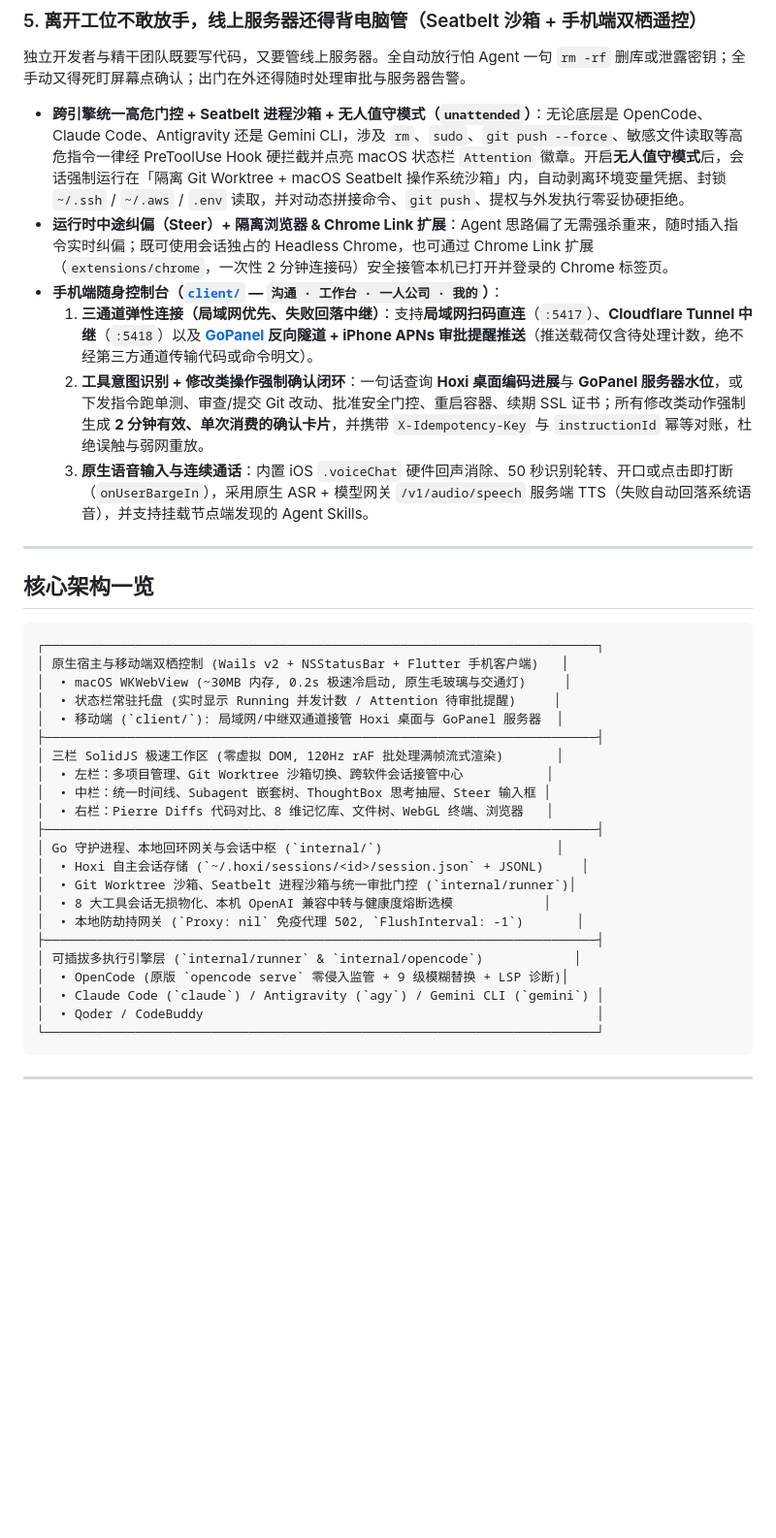
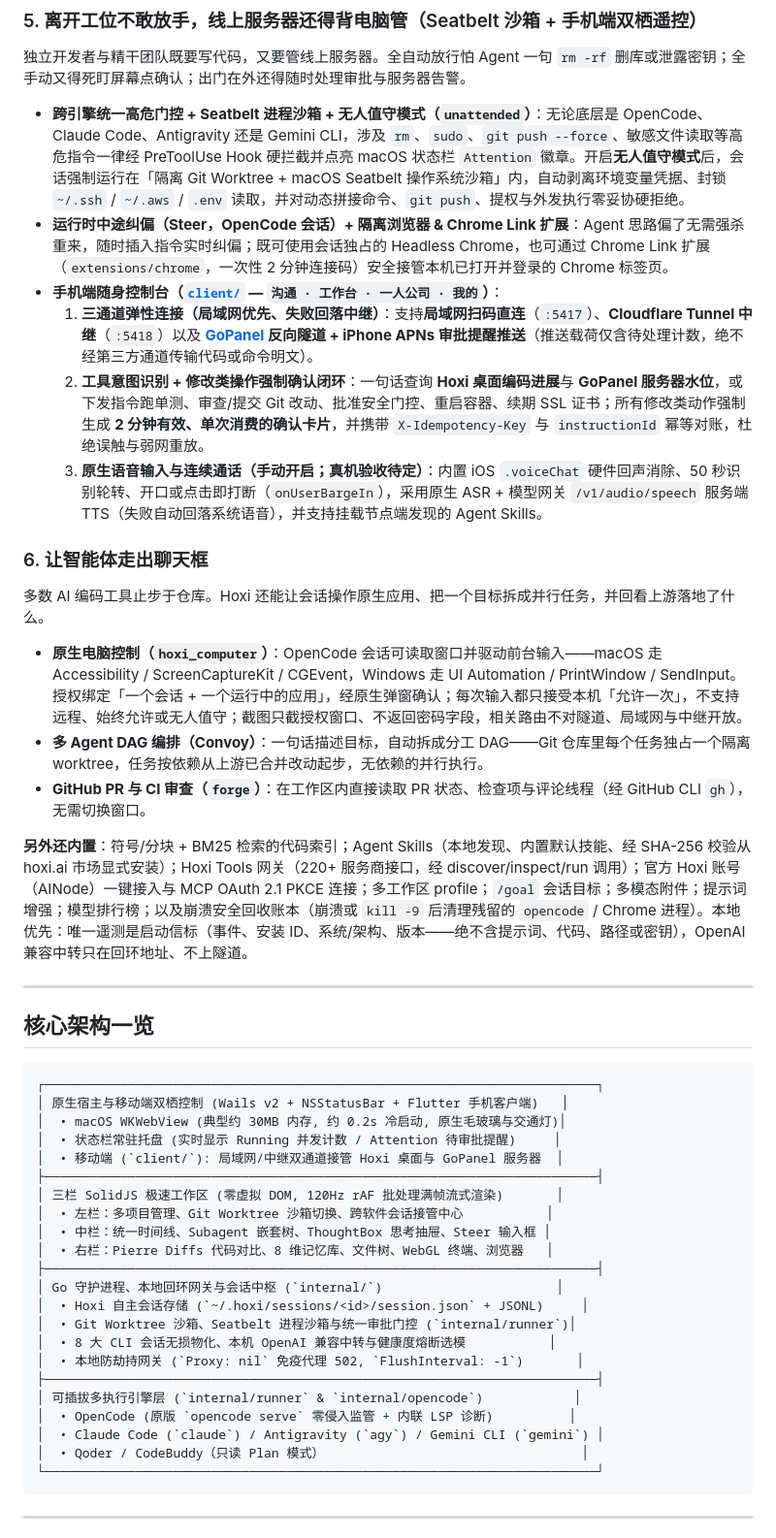
Before and after one commit to hoxiai/hoxi, a Markdown page: README.zh-CN.md, the part around one of its changes. Shown at 97% size. GitHub-like rendering; blank space fills up the shorter version.

````diff
--- a/README.zh-CN.md
+++ b/README.zh-CN.md
@@ -58,11 +58,19 @@
 ### 5. 离开工位不敢放手，线上服务器还得背电脑管（Seatbelt 沙箱 + 手机端双栖遥控）
 独立开发者与精干团队既要写代码，又要管线上服务器。全自动放行怕 Agent 一句 `rm -rf` 删库或泄露密钥；全手动又得死盯屏幕点确认；出门在外还得随时处理审批与服务器告警。
 - **跨引擎统一高危门控 + Seatbelt 进程沙箱 + 无人值守模式（`unattended`）**：无论底层是 OpenCode、Claude Code、Antigravity 还是 Gemini CLI，涉及 `rm`、`sudo`、`git push --force`、敏感文件读取等高危指令一律经 PreToolUse Hook 硬拦截并点亮 macOS 状态栏 `Attention` 徽章。开启**无人值守模式**后，会话强制运行在「隔离 Git Worktree + macOS Seatbelt 操作系统沙箱」内，自动剥离环境变量凭据、封锁 `~/.ssh` / `~/.aws` / `.env` 读取，并对动态拼接命令、`git push`、提权与外发执行零妥协硬拒绝。
-- **运行时中途纠偏（Steer）+ 隔离浏览器 & Chrome Link 扩展**：Agent 思路偏了无需强杀重来，随时插入指令实时纠偏；既可使用会话独占的 Headless Chrome，也可通过 Chrome Link 扩展（`extensions/chrome`，一次性 2 分钟连接码）安全接管本机已打开并登录的 Chrome 标签页。
+- **运行时中途纠偏（Steer，OpenCode 会话）+ 隔离浏览器 & Chrome Link 扩展**：Agent 思路偏了无需强杀重来，随时插入指令实时纠偏；既可使用会话独占的 Headless Chrome，也可通过 Chrome Link 扩展（`extensions/chrome`，一次性 2 分钟连接码）安全接管本机已打开并登录的 Chrome 标签页。
 - **手机端随身控制台（[`client/`](client/README.zh-CN.md) — `沟通 · 工作台 · 一人公司 · 我的`）**：
   1. **三通道弹性连接（局域网优先、失败回落中继）**：支持**局域网扫码直连**（`:5417`）、**Cloudflare Tunnel 中继**（`:5418`）以及 **[GoPanel](https://github.com/hoxiai/gopanel) 反向隧道 + iPhone APNs 审批提醒推送**（推送载荷仅含待处理计数，绝不经第三方通道传输代码或命令明文）。
   2. **工具意图识别 + 修改类操作强制确认闭环**：一句话查询 **Hoxi 桌面编码进展**与 **GoPanel 服务器水位**，或下发指令跑单测、审查/提交 Git 改动、批准安全门控、重启容器、续期 SSL 证书；所有修改类动作强制生成 **2 分钟有效、单次消费的确认卡片**，并携带 `X-Idempotency-Key` 与 `instructionId` 幂等对账，杜绝误触与弱网重放。
-  3. **原生语音输入与连续通话**：内置 iOS `.voiceChat` 硬件回声消除、50 秒识别轮转、开口或点击即打断（`onUserBargeIn`），采用原生 ASR + 模型网关 `/v1/audio/speech` 服务端 TTS（失败自动回落系统语音），并支持挂载节点端发现的 Agent Skills。
+  3. **原生语音输入与连续通话（手动开启；真机验收待定）**：内置 iOS `.voiceChat` 硬件回声消除、50 秒识别轮转、开口或点击即打断（`onUserBargeIn`），采用原生 ASR + 模型网关 `/v1/audio/speech` 服务端 TTS（失败自动回落系统语音），并支持挂载节点端发现的 Agent Skills。
+
+### 6. 让智能体走出聊天框
+多数 AI 编码工具止步于仓库。Hoxi 还能让会话操作原生应用、把一个目标拆成并行任务，并回看上游落地了什么。
+- **原生电脑控制（`hoxi_computer`）**：OpenCode 会话可读取窗口并驱动前台输入——macOS 走 Accessibility / ScreenCaptureKit / CGEvent，Windows 走 UI Automation / PrintWindow / SendInput。授权绑定「一个会话 + 一个运行中的应用」，经原生弹窗确认；每次输入都只接受本机「允许一次」，不支持远程、始终允许或无人值守；截图只截授权窗口、不返回密码字段，相关路由不对隧道、局域网与中继开放。
+- **多 Agent DAG 编排（Convoy）**：一句话描述目标，自动拆成分工 DAG——Git 仓库里每个任务独占一个隔离 worktree，任务按依赖从上游已合并改动起步，无依赖的并行执行。
+- **GitHub PR 与 CI 审查（`forge`）**：在工作区内直接读取 PR 状态、检查项与评论线程（经 GitHub CLI `gh`），无需切换窗口。
+
+**另外还内置**：符号/分块 + BM25 检索的代码索引；Agent Skills（本地发现、内置默认技能、经 SHA-256 校验从 hoxi.ai 市场显式安装）；Hoxi Tools 网关（220+ 服务商接口，经 discover/inspect/run 调用）；官方 Hoxi 账号（AINode）一键接入与 MCP OAuth 2.1 PKCE 连接；多工作区 profile；`/goal` 会话目标；多模态附件；提示词增强；模型排行榜；以及崩溃安全回收账本（崩溃或 `kill -9` 后清理残留的 `opencode` / Chrome 进程）。本地优先：唯一遥测是启动信标（事件、安装 ID、系统/架构、版本——绝不含提示词、代码、路径或密钥），OpenAI 兼容中转只在回环地址、不上隧道。
 
 ---
 
@@ -71,7 +79,7 @@
 ```text
 ┌─────────────────────────────────────────────────────────────────────────┐
 │ 原生宿主与移动端双栖控制 (Wails v2 + NSStatusBar + Flutter 手机客户端)   │
-│  • macOS WKWebView (~30MB 内存, 0.2s 极速冷启动, 原生毛玻璃与交通灯)     │
+│  • macOS WKWebView (典型约 30MB 内存, 约 0.2s 冷启动, 原生毛玻璃与交通灯)│
 │  • 状态栏常驻托盘 (实时显示 Running 并发计数 / Attention 待审批提醒)     │
 │  • 移动端 (`client/`): 局域网/中继双通道接管 Hoxi 桌面与 GoPanel 服务器  │
 ├─────────────────────────────────────────────────────────────────────────┤
@@ -83,13 +91,13 @@
 │ Go 守护进程、本地回环网关与会话中枢 (`internal/`)                       │
 │  • Hoxi 自主会话存储 (`~/.hoxi/sessions/<id>/session.json` + JSONL)     │
 │  • Git Worktree 沙箱、Seatbelt 进程沙箱与统一审批门控 (`internal/runner`)│
-│  • 8 大工具会话无损物化、本机 OpenAI 兼容中转与健康度熔断选模            │
+│  • 8 大 CLI 会话无损物化、本机 OpenAI 兼容中转与健康度熔断选模           │
 │  • 本地防劫持网关 (`Proxy: nil` 免疫代理 502, `FlushInterval: -1`)       │
 ├─────────────────────────────────────────────────────────────────────────┤
 │ 可插拔多执行引擎层 (`internal/runner` & `internal/opencode`)            │
-│  • OpenCode (原版 `opencode serve` 零侵入监管 + 9 级模糊替换 + LSP 诊断)│
+│  • OpenCode (原版 `opencode serve` 零侵入监管 + 内联 LSP 诊断)          │
 │  • Claude Code (`claude`) / Antigravity (`agy`) / Gemini CLI (`gemini`) │
-│  • Qoder / CodeBuddy                                                    │
+│  • Qoder / CodeBuddy（只读 Plan 模式）                                  │
 └─────────────────────────────────────────────────────────────────────────┘
 ```
 
````
Also changed, not shown: other parts of README.zh-CN.md (+3 -3 lines), README.md (+15 -7 lines).
